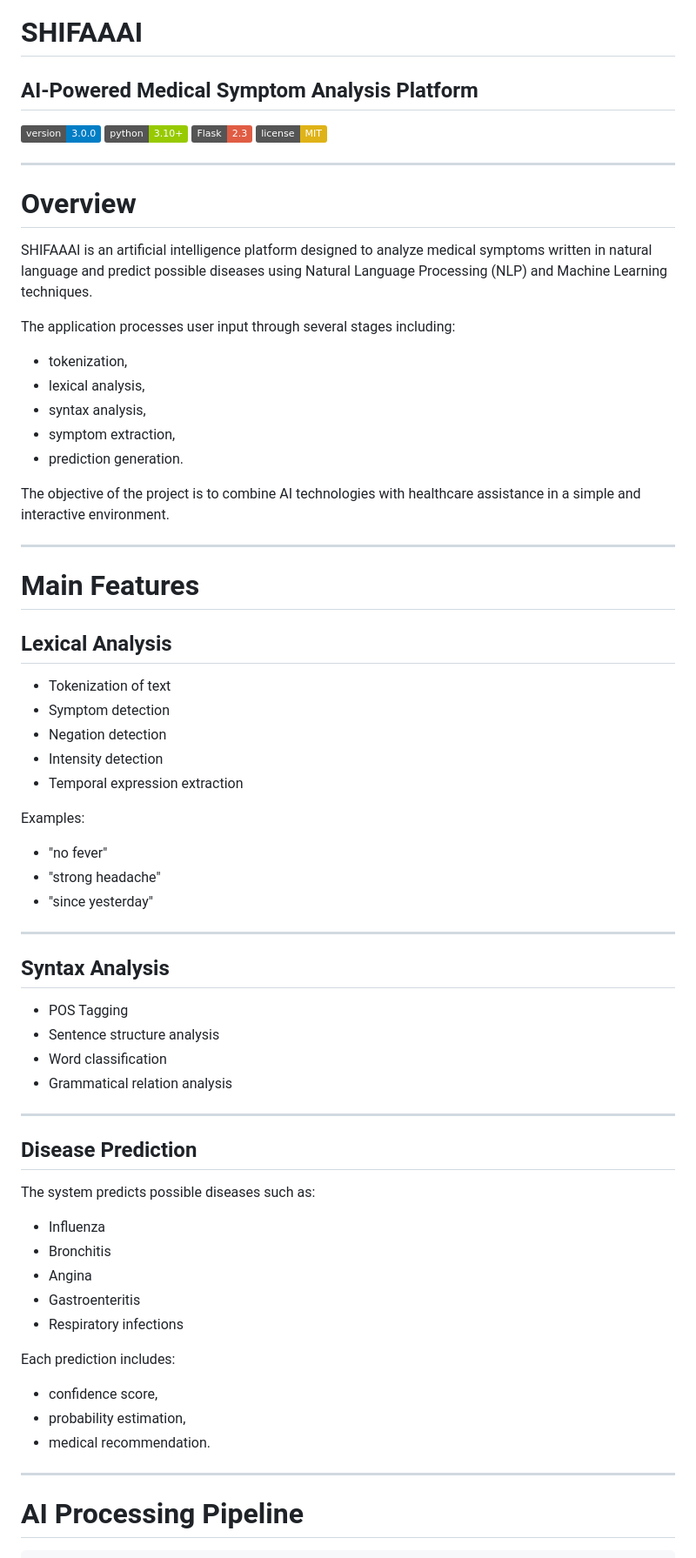
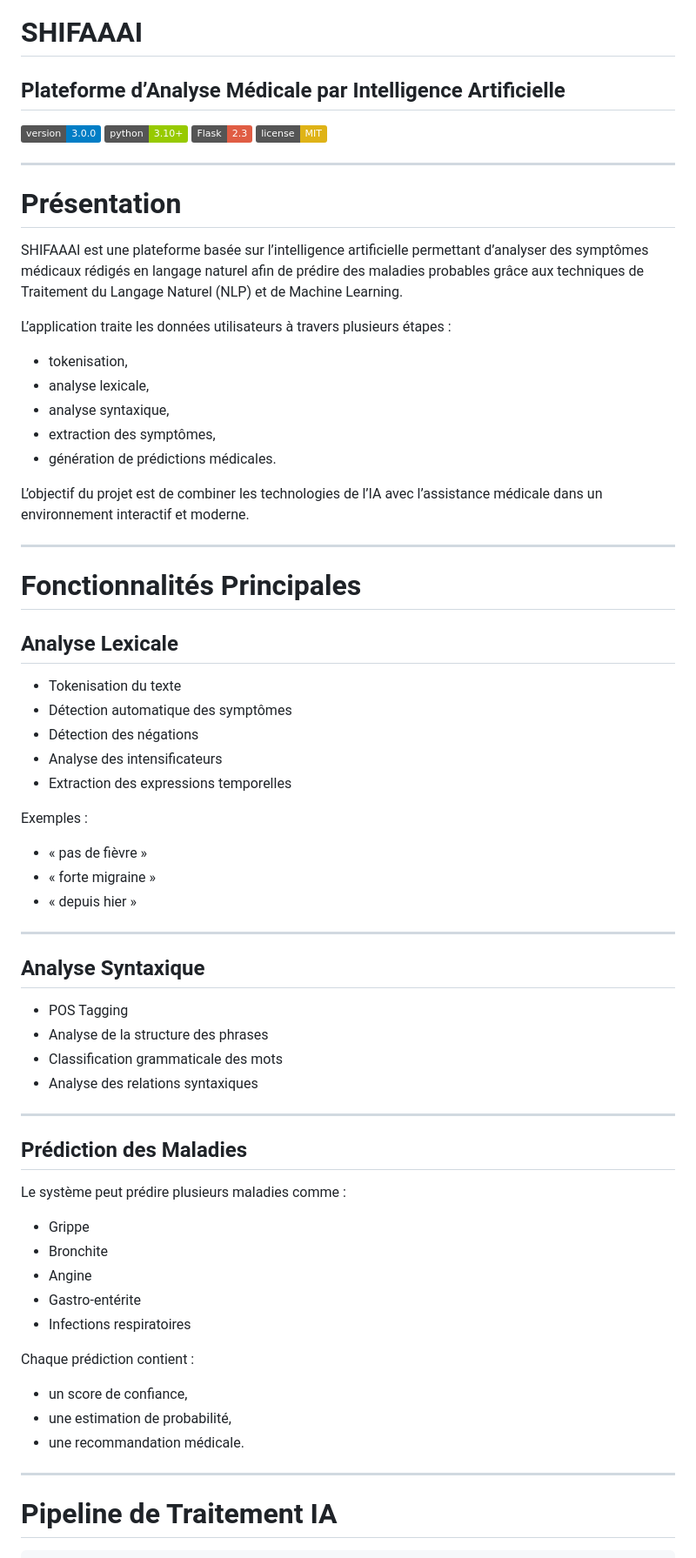
Before and after one commit to HIBAMAHROUG/ShifaAI, a Markdown page: README.md, the part around one of its changes. Shown at 87% size. Rendered like a GitHub page; badges without logos.

````diff
--- a/README.md
+++ b/README.md
@@ -1,5 +1,5 @@
 # SHIFAAAI
-## AI-Powered Medical Symptom Analysis Platform
+## Plateforme d’Analyse Médicale par Intelligence Artificielle
 
 ![Version](https://img.shields.io/badge/version-3.0.0-blue.svg)
 ![Python](https://img.shields.io/badge/python-3.10+-green.svg)
@@ -8,60 +8,61 @@
 
 ---
 
-# Overview
+# Présentation
 
-SHIFAAAI is an artificial intelligence platform designed to analyze medical symptoms written in natural language and predict possible diseases using Natural Language Processing (NLP) and Machine Learning techniques.
+SHIFAAAI est une plateforme basée sur l’intelligence artificielle permettant d’analyser des symptômes médicaux rédigés en langage naturel afin de prédire des maladies probables grâce aux techniques de Traitement du Langage Naturel (NLP) et de Machine Learning.
 
-The application processes user input through several stages including:
-- tokenization,
-- lexical analysis,
-- syntax analysis,
-- symptom extraction,
-- prediction generation.
+L’application traite les données utilisateurs à travers plusieurs étapes :
+- tokenisation,
+- analyse lexicale,
+- analyse syntaxique,
+- extraction des symptômes,
+- génération de prédictions médicales.
 
-The objective of the project is to combine AI technologies with healthcare assistance in a simple and interactive environment.
+L’objectif du projet est de combiner les technologies de l’IA avec l’assistance médicale dans un environnement interactif et moderne.
 
 ---
 
-# Main Features
+# Fonctionnalités Principales
 
-## Lexical Analysis
-- Tokenization of text
-- Symptom detection
-- Negation detection
-- Intensity detection
-- Temporal expression extraction
+## Analyse Lexicale
+- Tokenisation du texte
+- Détection automatique des symptômes
+- Détection des négations
+- Analyse des intensificateurs
+- Extraction des expressions temporelles
 
-Examples:
-- "no fever"
-- "strong headache"
-- "since yesterday"
+Exemples :
+- « pas de fièvre »
+- « forte migraine »
+- « depuis hier »
 
 ---
 
-## Syntax Analysis
+## Analyse Syntaxique
 - POS Tagging
-- Sentence structure analysis
-- Word classification
-- Grammatical relation analysis
+- Analyse de la structure des phrases
+- Classification grammaticale des mots
+- Analyse des relations syntaxiques
 
 ---
 
-## Disease Prediction
-The system predicts possible diseases such as:
-- Influenza
-- Bronchitis
-- Angina
-- Gastroenteritis
-- Respiratory infections
+## Prédiction des Maladies
 
-Each prediction includes:
-- confidence score,
-- probability estimation,
-- medical recommendation.
+Le système peut prédire plusieurs maladies comme :
+- Grippe
+- Bronchite
+- Angine
+- Gastro-entérite
+- Infections respiratoires
+
+Chaque prédiction contient :
+- un score de confiance,
+- une estimation de probabilité,
+- une recommandation médicale.
 
 ---
 
-# AI Processing Pipeline
+# Pipeline de Traitement IA
 
 ```text
````
Also changed, not shown: other parts of README.md (+68 -68 lines).
